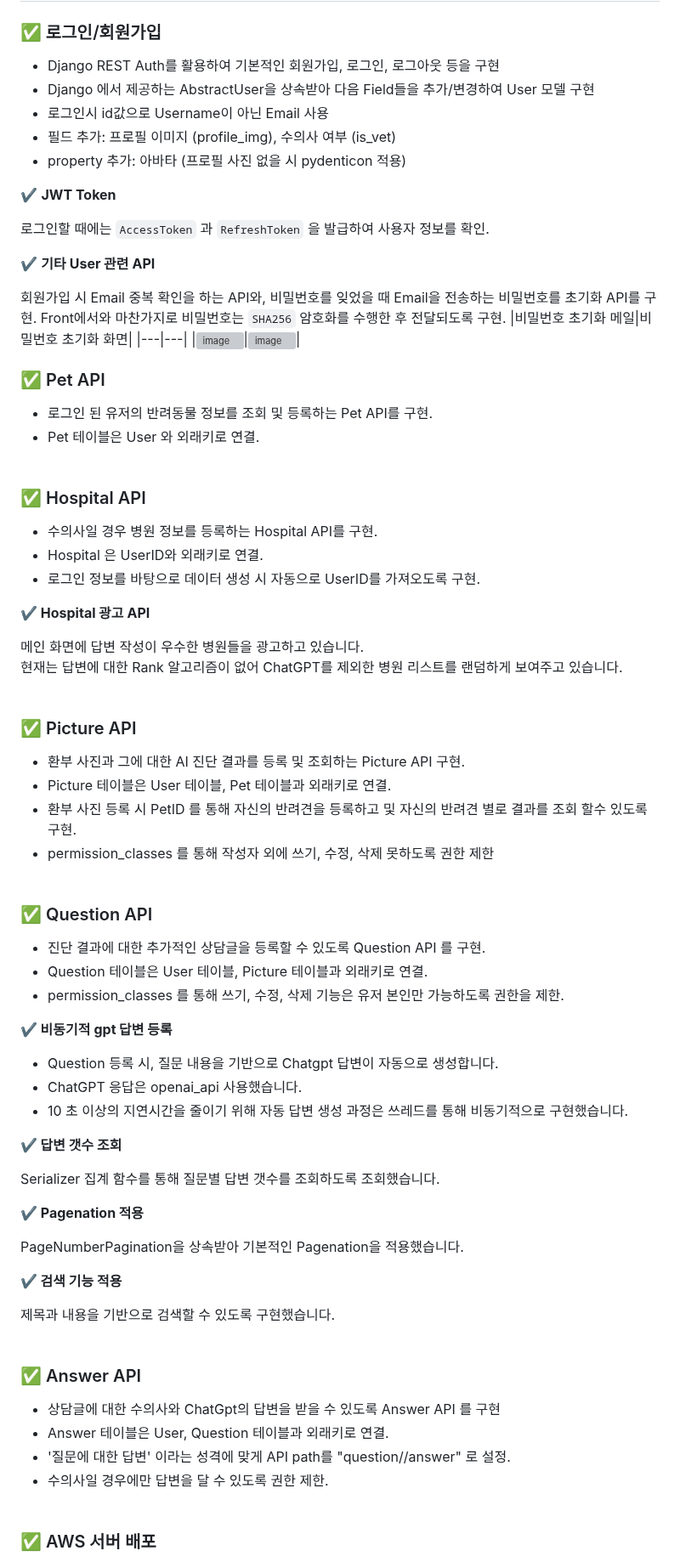
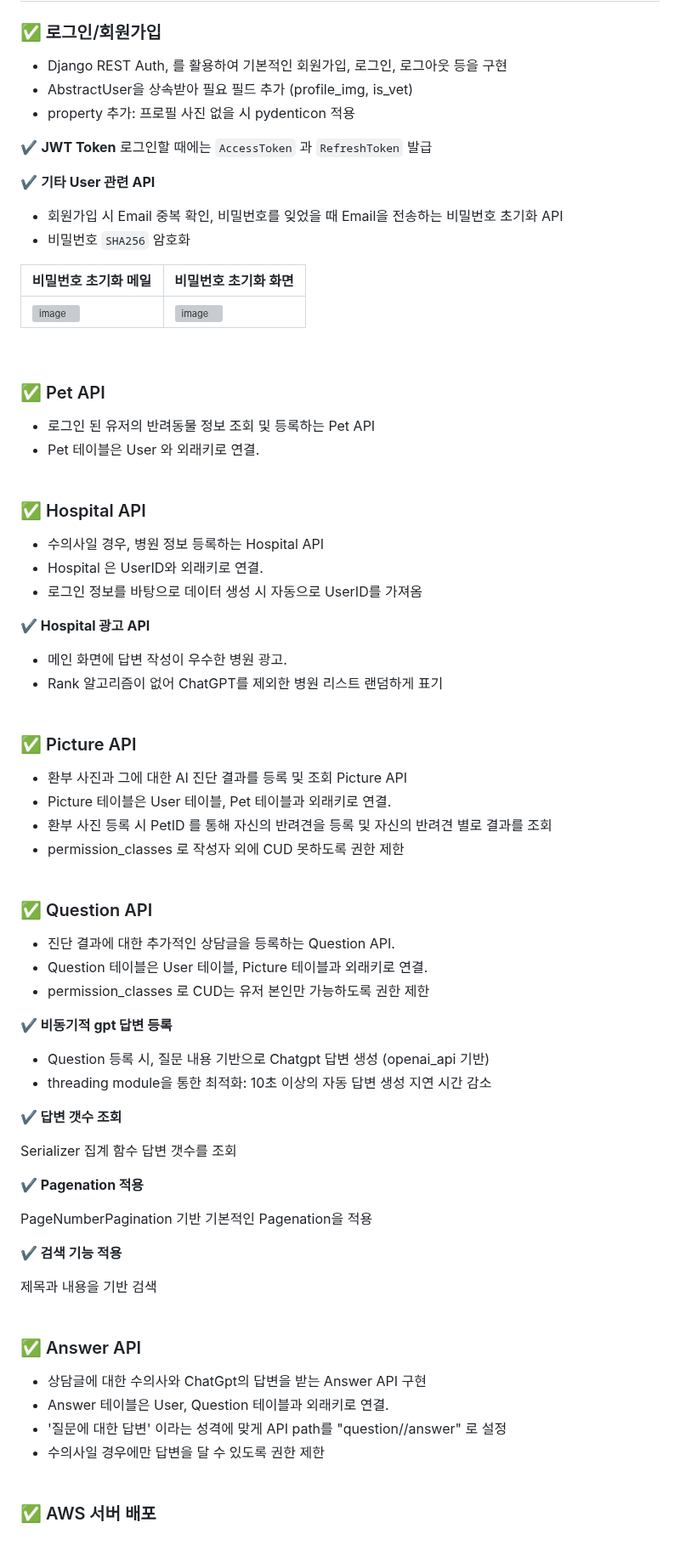
Before and after one commit to kwakchaewon/kangazikim, a Markdown page: readme.md, the part around one of its changes. Shown at 85% size. GitHub-like rendering; grey boxes are pictures that could not be loaded.

```diff
--- a/readme.md
+++ b/readme.md
@@ -85,76 +85,70 @@ API에 대한 내용들은 Notion에 API 명세서를 작성하여 관리했습
 
 # 💻 상세 개발 내역
 ### ✅ 로그인/회원가입
-
-- Django REST Auth를 활용하여 기본적인 회원가입, 로그인, 로그아웃 등을 구현
-- Django 에서 제공하는 AbstractUser을 상속받아 다음 Field들을 추가/변경하여 User 모델 구현
-- 로그인시 id값으로 Username이 아닌 Email 사용
-- 필드 추가: 프로필 이미지 (profile_img), 수의사 여부 (is_vet)
-- property 추가: 아바타 (프로필 사진 없을 시 pydenticon 적용)
+- Django REST Auth, 를 활용하여 기본적인 회원가입, 로그인, 로그아웃 등을 구현
+- AbstractUser을 상속받아 필요 필드 추가 (profile_img, is_vet)
+- property 추가: 프로필 사진 없을 시 pydenticon 적용
 
 ✔️ **JWT Token**
-
-로그인할 때에는 `AccessToken` 과 `RefreshToken` 을 발급하여 사용자 정보를 확인.
+로그인할 때에는 `AccessToken` 과 `RefreshToken` 발급
 
 ✔️ **기타 User 관련 API**
+- 회원가입 시 Email 중복 확인, 비밀번호를 잊었을 때 Email을 전송하는 비밀번호 초기화 API
+- 비밀번호 `SHA256` 암호화
 
-회원가입 시 Email 중복 확인을 하는 API와, 비밀번호를 잊었을 때 Email을 전송하는 비밀번호를 초기화 API를 구현.
-Front에서와 마찬가지로 비밀번호는 `SHA256` 암호화를 수행한 후 전달되도록 구현.
 |비밀번호 초기화 메일|비밀번호 초기화 화면|
 |---|---|
 |![image](https://github.com/AIVLE-School-Third-Big-Project/Team11-Project/assets/76936390/ea45c4c8-2a2a-4c51-bb27-4bf21f1f8c64)|![image](https://github.com/AIVLE-School-Third-Big-Project/Team11-Project/assets/76936390/2899f85b-1dea-4f25-b664-033b187f4f4f)|
 <br/>
 
 ### ✅ Pet API
-- 로그인 된 유저의 반려동물 정보를 조회 및 등록하는 Pet API를 구현.<br/>
+- 로그인 된 유저의 반려동물 정보 조회 및 등록하는 Pet API<br/>
 - Pet 테이블은 User 와 외래키로 연결.<br/><br/>
 
 
 ### ✅ Hospital API
-- 수의사일 경우 병원 정보를 등록하는 Hospital API를 구현.<br/>
-- Hospital 은 UserID와 외래키로 연결.
-- 로그인 정보를 바탕으로 데이터 생성 시 자동으로 UserID를 가져오도록 구현.
+- 수의사일 경우, 병원 정보 등록하는 Hospital API<br/>
+- Hospital 은 UserID와 외래키로 연결.<br/>
+- 로그인 정보를 바탕으로 데이터 생성 시 자동으로 UserID를 가져옴<br/>
 
 **✔ Hospital 광고 API**
-
-메인 화면에 답변 작성이 우수한 병원들을 광고하고 있습니다.<br/>
-현재는 답변에 대한 Rank 알고리즘이 없어 ChatGPT를 제외한 병원 리스트를 랜덤하게 보여주고 있습니다. <br/><br/>
+- 메인 화면에 답변 작성이 우수한 병원 광고.<br/>
+- Rank 알고리즘이 없어 ChatGPT를 제외한 병원 리스트 랜덤하게 표기 <br/><br/>
 
 
 ### ✅ Picture API
-- 환부 사진과 그에 대한 AI 진단 결과를 등록 및 조회하는 Picture API 구현.<br/>
+- 환부 사진과 그에 대한 AI 진단 결과를 등록 및 조회 Picture API<br/>
 - Picture 테이블은 User 테이블, Pet 테이블과 외래키로 연결.<br/>
-- 환부 사진 등록 시 PetID 를 통해 자신의 반려견을 등록하고 및 자신의 반려견 별로 결과를 조회 할수 있도록 구현.<br/>
-- permission_classes 를 통해 작성자 외에 쓰기, 수정, 삭제 못하도록 권한 제한<br/><br/>
+- 환부 사진 등록 시 PetID 를 통해 자신의 반려견을 등록 및 자신의 반려견 별로 결과를 조회<br/>
+- permission_classes 로 작성자 외에 CUD 못하도록 권한 제한<br/><br/>
 
 ### ✅ Question API
-- 진단 결과에 대한 추가적인 상담글을 등록할 수 있도록 Question API 를 구현.<br/>
+- 진단 결과에 대한 추가적인 상담글을 등록하는 Question API.<br/>
 - Question 테이블은 User 테이블, Picture 테이블과 외래키로 연결.<br/>
-- permission_classes 를 통해 쓰기, 수정, 삭제 기능은 유저 본인만 가능하도록 권한을 제한.<br/>
+- permission_classes 로 CUD는 유저 본인만 가능하도록 권한 제한<br/>
 
 **✔ 비동기적 gpt 답변 등록**
 
-- Question 등록 시, 질문 내용을 기반으로 Chatgpt 답변이 자동으로 생성합니다.<br/>
-- ChatGPT 응답은 openai_api 사용했습니다.<br/>
-- 10 초 이상의 지연시간을 줄이기 위해 자동 답변 생성 과정은 쓰레드를 통해 비동기적으로 구현했습니다.<br/>
+- Question 등록 시, 질문 내용 기반으로 Chatgpt 답변 생성 (openai_api 기반) <br/>
+- threading module을 통한 최적화: 10초 이상의 자동 답변 생성 지연 시간 감소
 
 **✔ 답변 갯수 조회**
 
-Serializer 집계 함수를 통해 질문별 답변 갯수를 조회하도록 조회했습니다.<br/>
+Serializer 집계 함수 답변 갯수를 조회<br/>
 
 **✔ Pagenation 적용**
 
-PageNumberPagination을 상속받아 기본적인 Pagenation을 적용했습니다.<br/>
+PageNumberPagination 기반 기본적인 Pagenation을 적용<br/>
 
 **✔ 검색 기능 적용**
 
-제목과 내용을 기반으로 검색할 수 있도록 구현했습니다.<br/><br/>
+제목과 내용을 기반 검색<br/><br/>
 
 
 ### ✅ Answer API
-- 상담글에 대한 수의사와 ChatGpt의 답변을 받을 수 있도록 Answer API 를 구현<br/>
+- 상담글에 대한 수의사와 ChatGpt의 답변을 받는 Answer API 구현<br/>
 - Answer 테이블은 User, Question 테이블과 외래키로 연결.<br/>
-- '질문에 대한 답변' 이라는 성격에 맞게 API path를 "question/<questionid>/answer" 로 설정. <br/>
-- 수의사일 경우에만 답변을 달 수 있도록 권한 제한.<br/><br/>
+- '질문에 대한 답변' 이라는 성격에 맞게 API path를 "question/<questionid>/answer" 로 설정<br/>
+- 수의사일 경우에만 답변을 달 수 있도록 권한 제한<br/><br/>
 
 ### ✅ AWS 서버 배포
```
Also changed, not shown: other parts of readme.md (+18 -20 lines).
